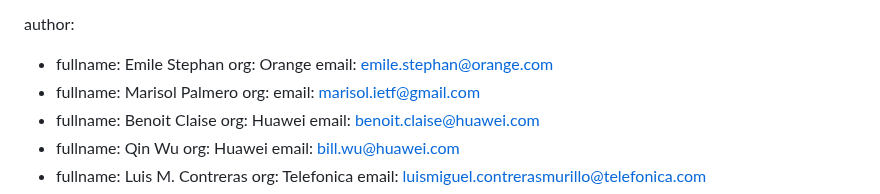
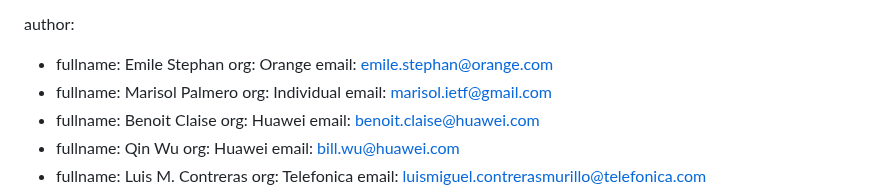
Before and after one commit to emile22/draft-stephan-green-use-cases, a Markdown page: draft-stephan-green-use-cases.md, the part around the change. Rendered like a GitHub page.

```diff
--- a/draft-stephan-green-use-cases.md
+++ b/draft-stephan-green-use-cases.md
@@ -30,7 +30,7 @@ author:
     email: emile.stephan@orange.com
   -
     fullname: Marisol Palmero
-    org:
+    org: Individual
     email: marisol.ietf@gmail.com
   -
     fullname: Benoit Claise
```
